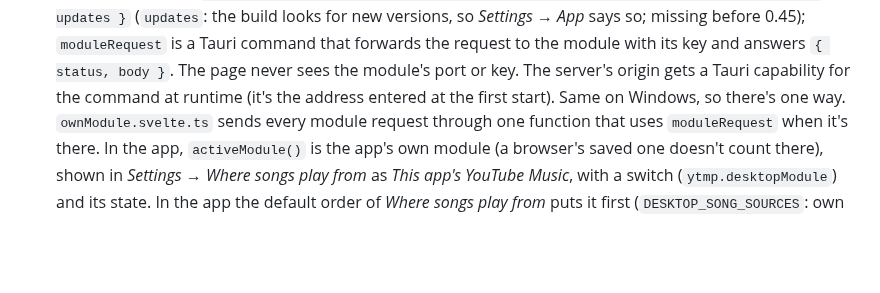
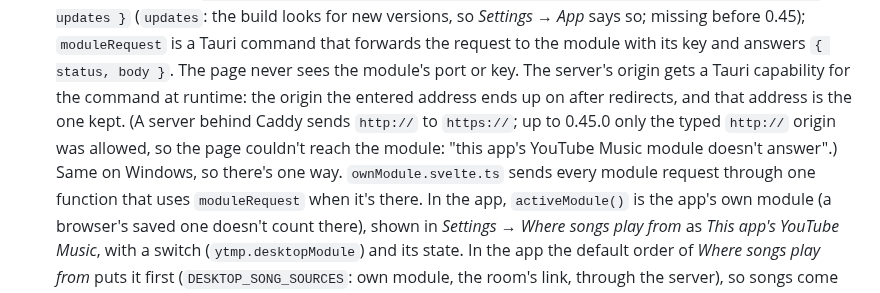
Before and after one commit to 0TrashPanda/YTMP, a Markdown page: docs/implementation/desktop-app.md, the part around the change. Rendered like a GitHub page; blank space fills up the shorter version.

Commit message:
Desktop app docs: the module's permission goes to the server's address after redirects
Co-Authored-By: Claude Opus 5.5 <noreply@anthropic.com>

```diff
--- a/docs/implementation/desktop-app.md
+++ b/docs/implementation/desktop-app.md
@@ -50,7 +50,10 @@ Windows check below).
   0.45); `moduleRequest` is a Tauri command
   that forwards the request to the module with its key and answers `{ status, body }`. The
   page never sees the module's port or key. The server's origin gets a Tauri capability for
-  the command at runtime (it's the address entered at the first start). Same on Windows, so
+  the command at runtime: the origin the entered address ends up on after redirects, and
+  that address is the one kept. (A server behind Caddy sends `http://` to `https://`; up to
+  0.45.0 only the typed `http://` origin was allowed, so the page couldn't reach the module:
+  "this app's YouTube Music module doesn't answer".) Same on Windows, so
   there's one way. `ownModule.svelte.ts` sends every module request through one function that
   uses `moduleRequest` when it's there. In the app, `activeModule()` is the app's own module
   (a browser's saved one doesn't count there), shown in *Settings → Where songs play from* as
```
